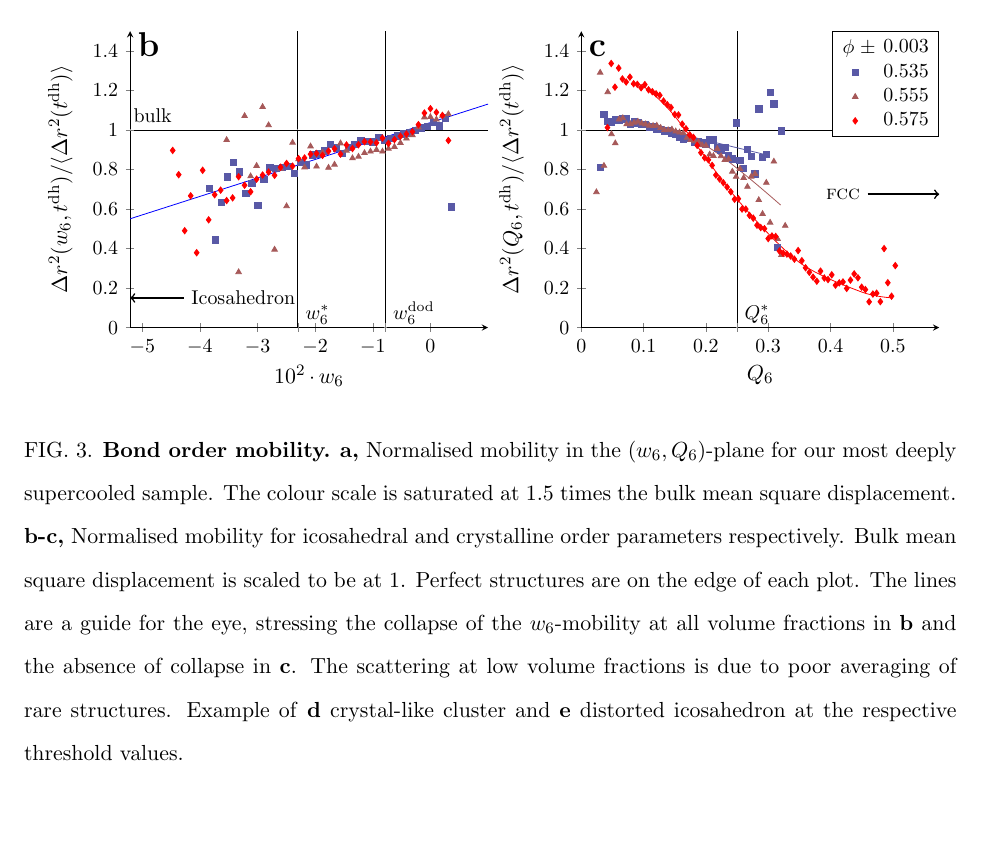
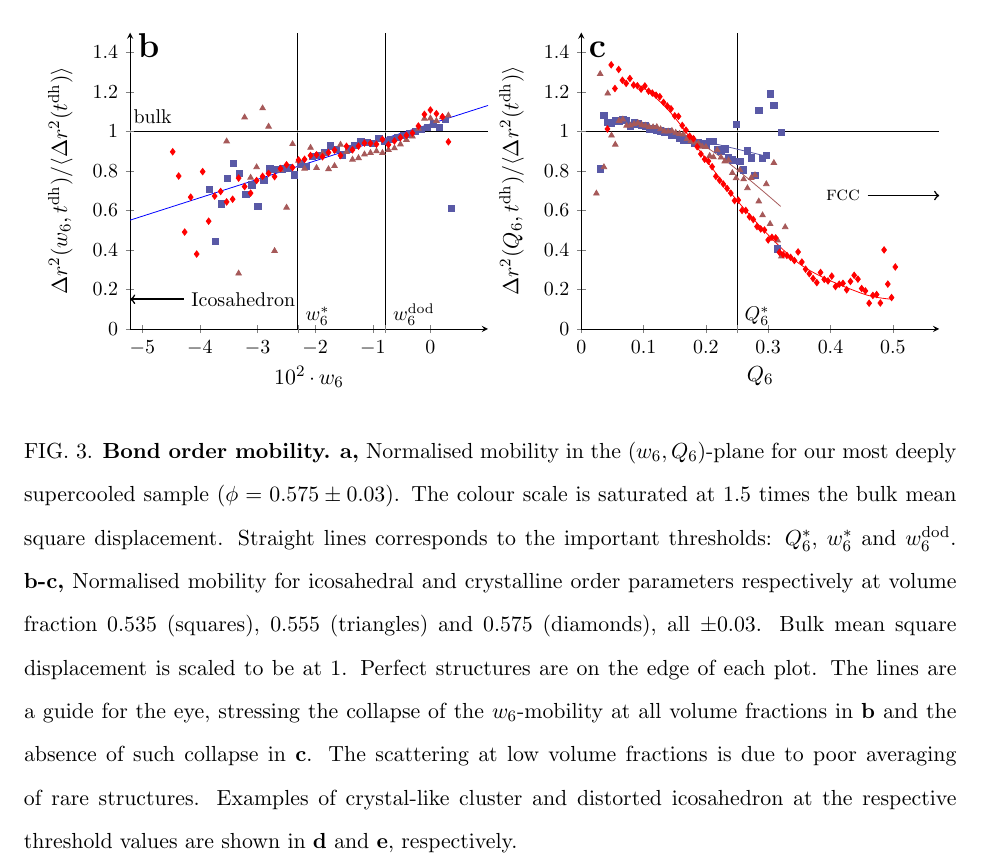
Before and after one commit to MathieuLeocmach/ico_dyn, a LaTeX paper (generate_figures.tex): part of page 3 of 9, cut at the place of the change, the shorter picture padded with empty space. Compiled offline with pdfLaTeX; TikZ figures are drawn from their code, not taken from saved files.

Commit message:
fig:msd_Q6_w6 describe lines, reduce clutter by transfering key to the caption

```diff
--- a/generate_figures.tex
+++ b/generate_figures.tex
@@ -265,8 +265,8 @@ Conflicting tendencies towards \textsc{fcc} and \textsc{ico} in \textbf{c} is a
 		\begin{axis}[%
 			name=twod,%
 			at={(0, 0.425\textwidth)},
-			width=0.5\textwidth,%
-			height=0.5\textwidth,%
+			width=0.48\textwidth,%
+			height=0.48\textwidth,%
 			ylabel=$Q_6$,%
 			ymin=0,ymax=0.6,%
 			xlabel=$10^2 \cdot w_6$,%
@@ -282,7 +282,7 @@ Conflicting tendencies towards \textsc{fcc} and \textsc{ico} in \textbf{c} is a
 			\addplot graphics [xmin=-0.052,xmax=0.052,ymin=0,ymax=0.6]{sd_u6Q6_go1_color};
 			\node [lab] at (rel axis cs:0,1) {a};
 			\node [above] at (axis cs:-0.04, \Qstar) {\footnotesize{$Q_6^*$}};
-			\node [anchor=west] at (rel axis cs:0, 0.8) {\footnotesize{$\phi = 0.575 \pm 0.03$}};
+			%\node [anchor=west] at (rel axis cs:0, 0.8) {\footnotesize{$\phi = 0.575 \pm 0.03$}};
 			\node [left] at (axis cs:\wstar,0.55) {\footnotesize $w_6^*$};
 			\node [left] at (axis cs:-0.00782,0.55) {\footnotesize $w_6^\text{dod}$};
 			\node [below] at (axis cs:-0.0026, 0.5745) {\textsc{fcc}};
@@ -347,9 +347,6 @@ Conflicting tendencies towards \textsc{fcc} and \textsc{ico} in \textbf{c} is a
 				extra x ticks={\Qstar}, extra x tick labels={$Q_6^*$},%
 				ylabel=${\Delta r^2(Q_6,t^\text{dh})}/{\langle\Delta r^2(t^\text{dh}) \rangle}$,
 				]
-			\addlegendimage{legend image code/.code={\node[right] {$\phi\;\pm$};}};
-			\legend{$0.003$,%$0.497$,
-				$0.535$, $0.555$, $0.575$};
 			%\addplot table[x index=0, y expr={\thisrowno{1}/\thisrowno{2}}]{sd_nb_Q6_3954.txt};
 			\pgfplotsset{cycle list shift=1}
 			\addplot+[domain=0.05:0.3, sharp plot, no markers, forget plot] {-0.76 * x + 1.1};
@@ -366,15 +363,15 @@ Conflicting tendencies towards \textsc{fcc} and \textsc{ico} in \textbf{c} is a
 		\end{groupplot}
 		\path (twod.outer south) ++(0.575\textwidth, 0.6em)
 			node[anchor=south] {$w_6=w_6^*$}
-			node[inner sep=0, above=0] (one_ico) {\includegraphics[width=0.22\textwidth]{one_ico.png}};
+			node[inner sep=0, above=0] (one_ico) {\includegraphics[width=0.2\textwidth]{one_ico.png}};
 		\node at(one_ico.south){$w_6=w_6^*$};
 		\path (twod.outer north) ++(0.575\textwidth, -0.6em)
-			node[inner sep=0, below=0] (one_mrco) {\includegraphics[width=0.22\textwidth]{one_mrco.png}};
+			node[inner sep=0, below=0] (one_mrco) {\includegraphics[width=0.2\textwidth]{one_mrco.png}};
 		\node at (one_mrco.south) {$Q_6=Q_6^*$};
 		\node [lab] at (one_mrco.north west) {d};
 		\node [lab] at (one_ico.north west) {e};
 	\end{tikzpicture}
-	\caption{\textbf{Bond order mobility.} {\bf a,} Normalised mobility in the $(w_6, Q_6)$-plane for our most deeply supercooled sample. The colour scale is saturated at $1.5$ times the bulk mean square displacement. {\bf b-c,} Normalised mobility for icosahedral and crystalline order parameters respectively. Bulk mean square displacement is scaled to be at 1. Perfect structures are on the edge of each plot. The lines are a guide for the eye, stressing the collapse of the $w_6$-mobility at all volume fractions in {\bf b} and the absence of collapse in {\bf c}. The scattering at low volume fractions is due to poor averaging of rare structures. Example of \textbf{d} crystal-like cluster and \textbf{e} distorted icosahedron at the respective threshold values.}
+	\caption{\textbf{Bond order mobility.} {\bf a,} Normalised mobility in the $(w_6, Q_6)$-plane for our most deeply supercooled sample ($\phi = 0.575 \pm 0.03$). The colour scale is saturated at $1.5$ times the bulk mean square displacement. Straight lines corresponds to the important thresholds: $Q_6^*$, $w_6^*$ and $w_6^\text{dod}$. {\bf b-c,} Normalised mobility for icosahedral and crystalline order parameters respectively at volume fraction $0.535$ (squares), $0.555$ (triangles) and $0.575$ (diamonds), all $\pm 0.03$. Bulk mean square displacement is scaled to be at 1. Perfect structures are on the edge of each plot. The lines are a guide for the eye, stressing the collapse of the $w_6$-mobility at all volume fractions in {\bf b} and the absence of such collapse in {\bf c}. The scattering at low volume fractions is due to poor averaging of rare structures. Examples of crystal-like cluster and distorted icosahedron at the respective threshold values are shown in \textbf{d} and \textbf{e}, respectively.}
 	\label{fig:msd_Q6_w6}
 \end{figure}
 \tikzset{external/force remake=false}
```
Also changed, not shown: generate_figures-figure2.pdf, generate_figures.tex (4 more changed lines).
